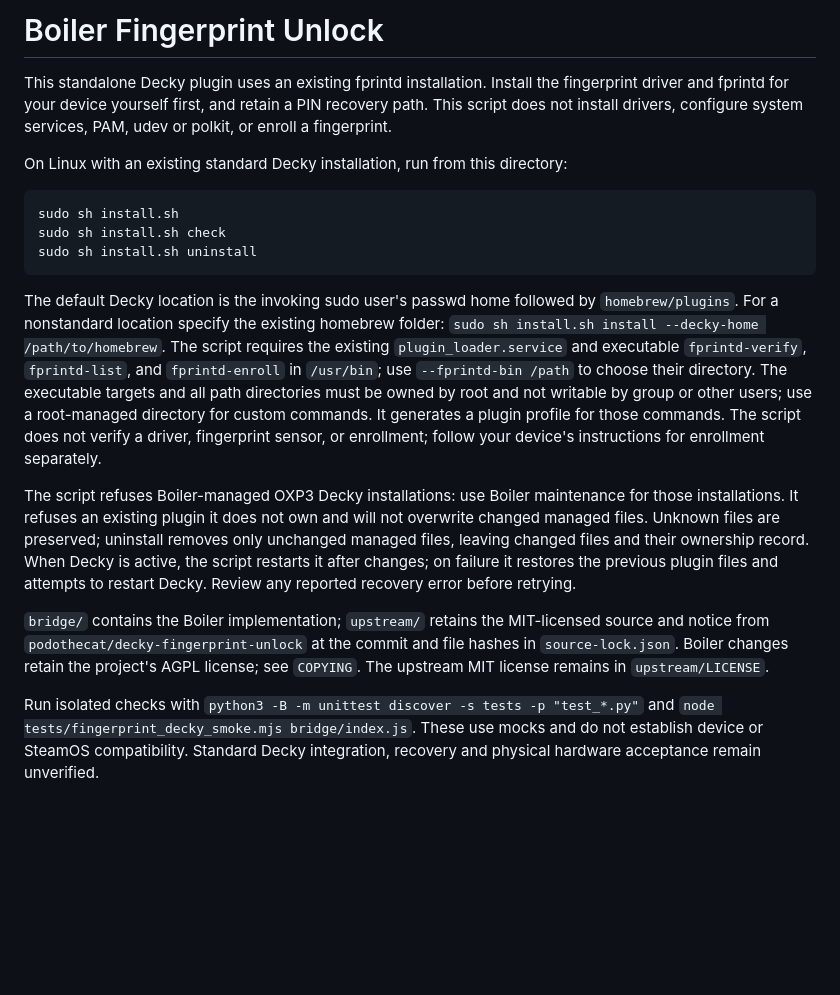
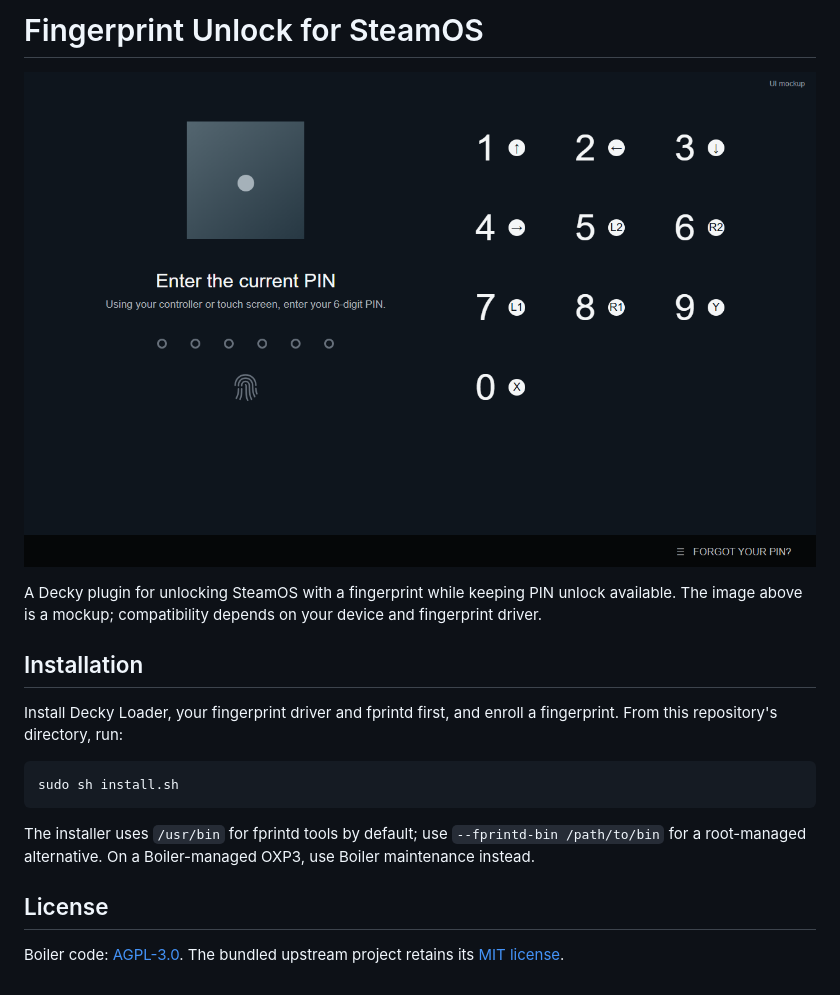
Before and after one commit to FlightDan/FingerprintUnlock-SteamOS, a Markdown page: README.md, the part around the change. Drawn GitHub-style; pictures changed too: assets/preview.png (added); blank space fills up the shorter version.

Commit message:
Simplify project README

````diff
--- a/README.md
+++ b/README.md
@@ -1,44 +1,19 @@
-# Boiler Fingerprint Unlock
+# Fingerprint Unlock for SteamOS
 
-This standalone Decky plugin uses an existing fprintd installation. Install the
-fingerprint driver and fprintd for your device yourself first, and retain a PIN
-recovery path. This script does not install drivers, configure system services,
-PAM, udev or polkit, or enroll a fingerprint.
+![Lock screen preview (mockup)](assets/preview.png)
 
-On Linux with an existing standard Decky installation, run from this directory:
+A Decky plugin for unlocking SteamOS with a fingerprint while keeping PIN unlock available. The image above is a mockup; compatibility depends on your device and fingerprint driver.
+
+## Installation
+
+Install Decky Loader, your fingerprint driver and fprintd first, and enroll a fingerprint. From this repository's directory, run:
 
 ```sh
 sudo sh install.sh
-sudo sh install.sh check
-sudo sh install.sh uninstall
 ```
 
-The default Decky location is the invoking sudo user's passwd home followed by
-`homebrew/plugins`. For a nonstandard location specify the existing homebrew
-folder: `sudo sh install.sh install --decky-home /path/to/homebrew`. The script
-requires the existing `plugin_loader.service` and executable `fprintd-verify`,
-`fprintd-list`, and `fprintd-enroll` in `/usr/bin`; use `--fprintd-bin /path`
-to choose their directory. The executable targets and all path directories must
-be owned by root and not writable by group or other users; use a root-managed
-directory for custom commands. It generates a plugin profile for those commands.
-The script does not verify a driver, fingerprint sensor, or enrollment; follow
-your device's instructions for enrollment separately.
+The installer uses `/usr/bin` for fprintd tools by default; use `--fprintd-bin /path/to/bin` for a root-managed alternative. On a Boiler-managed OXP3, use Boiler maintenance instead.
 
-The script refuses Boiler-managed OXP3 Decky installations: use Boiler
-maintenance for those installations. It refuses an existing plugin it does not
-own and will not overwrite changed managed files. Unknown files are preserved;
-uninstall removes only unchanged managed files, leaving changed files and their
-ownership record. When Decky is active, the script restarts it after changes;
-on failure it restores the previous plugin files and attempts to restart Decky.
-Review any reported recovery error before retrying.
+## License
 
-`bridge/` contains the Boiler implementation; `upstream/` retains the
-MIT-licensed source and notice from `podothecat/decky-fingerprint-unlock` at the
-commit and file hashes in `source-lock.json`. Boiler changes retain the project's
-AGPL license; see `COPYING`. The upstream MIT license remains in
-`upstream/LICENSE`.
-
-Run isolated checks with `python3 -B -m unittest discover -s tests -p
-"test_*.py"` and `node tests/fingerprint_decky_smoke.mjs bridge/index.js`.
-These use mocks and do not establish device or SteamOS compatibility. Standard
-Decky integration, recovery and physical hardware acceptance remain unverified.
+Boiler code: [AGPL-3.0](COPYING). The bundled upstream project retains its [MIT license](upstream/LICENSE).
````
